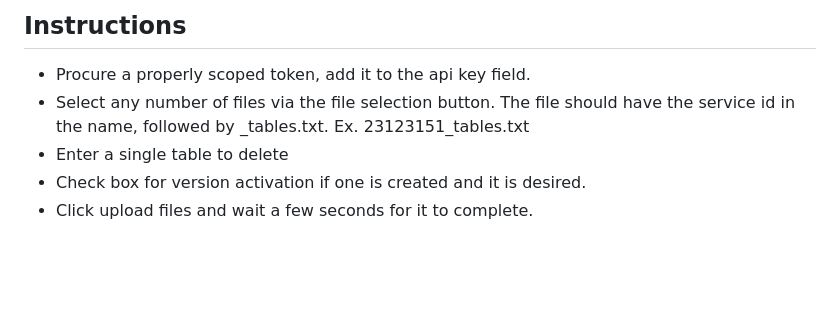
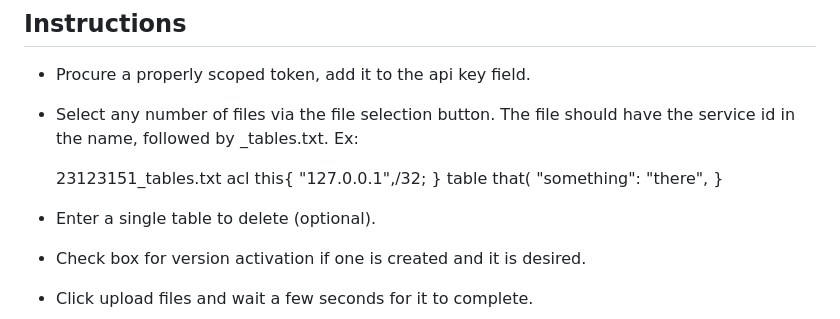
Before and after one commit to sohsoh5/tableuploader, a Markdown page: README.md, the part around the change. Drawn GitHub-style; blank space fills up the shorter version.

```diff
--- a/README.md
+++ b/README.md
@@ -28,8 +28,17 @@ This project is a compute@edge tool for dynamically uploading dictionaries and a
 ## Instructions
 
 - Procure a properly scoped token, add it to the api key field.
-- Select any number of files via the file selection button. The file should have the service id in the name, followed by _tables.txt. Ex. 23123151_tables.txt
-- Enter a single table to delete
+- Select any number of files via the file selection button. The file should have the service id in the name, followed by _tables.txt. Ex:
+
+  23123151_tables.txt
+  acl this{
+  "127.0.0.1",/32;
+  }
+  table that(
+  "something": "there",
+  }
+
+- Enter a single table to delete (optional).
 - Check box for version activation if one is created and it is desired.
 - Click upload files and wait a few seconds for it to complete.
 
```
